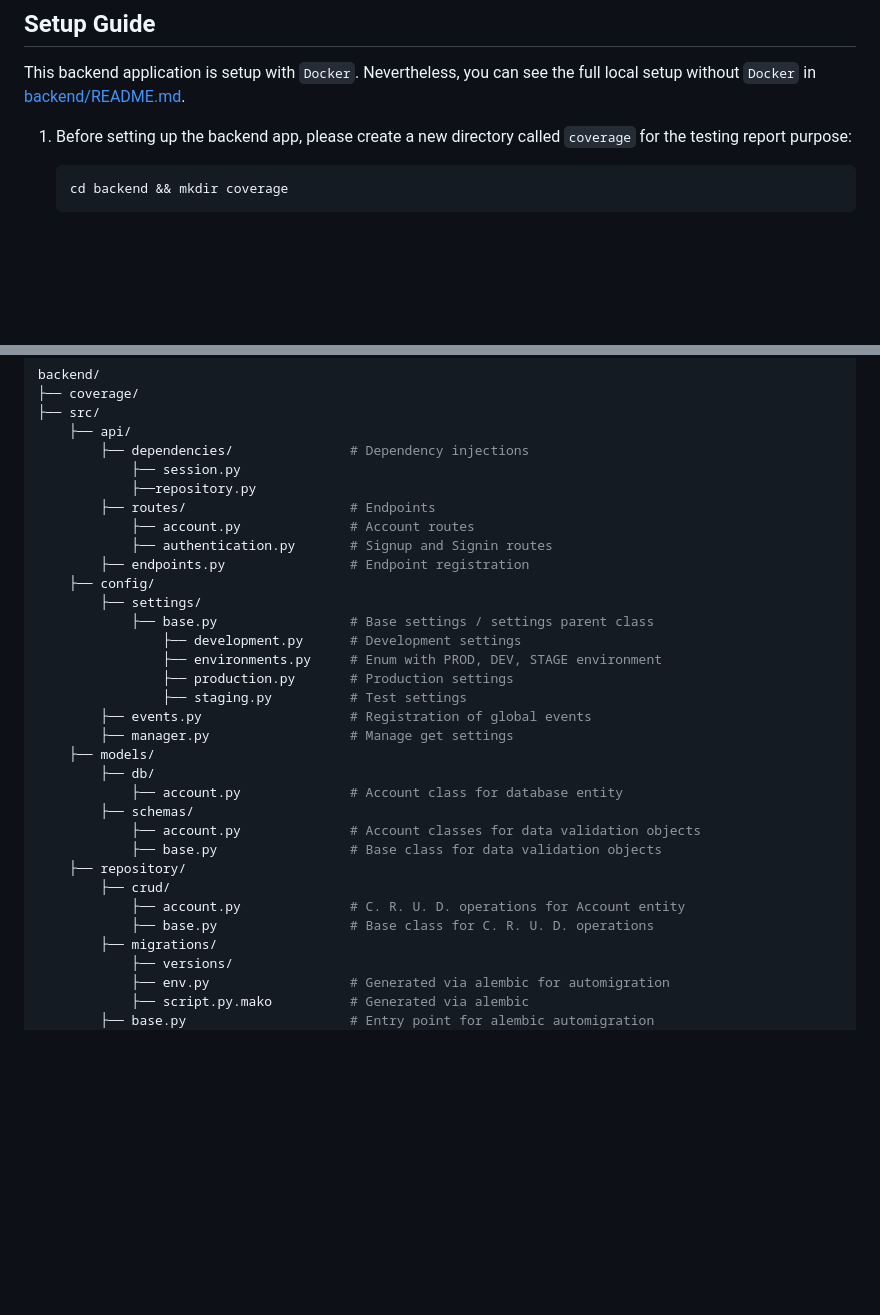
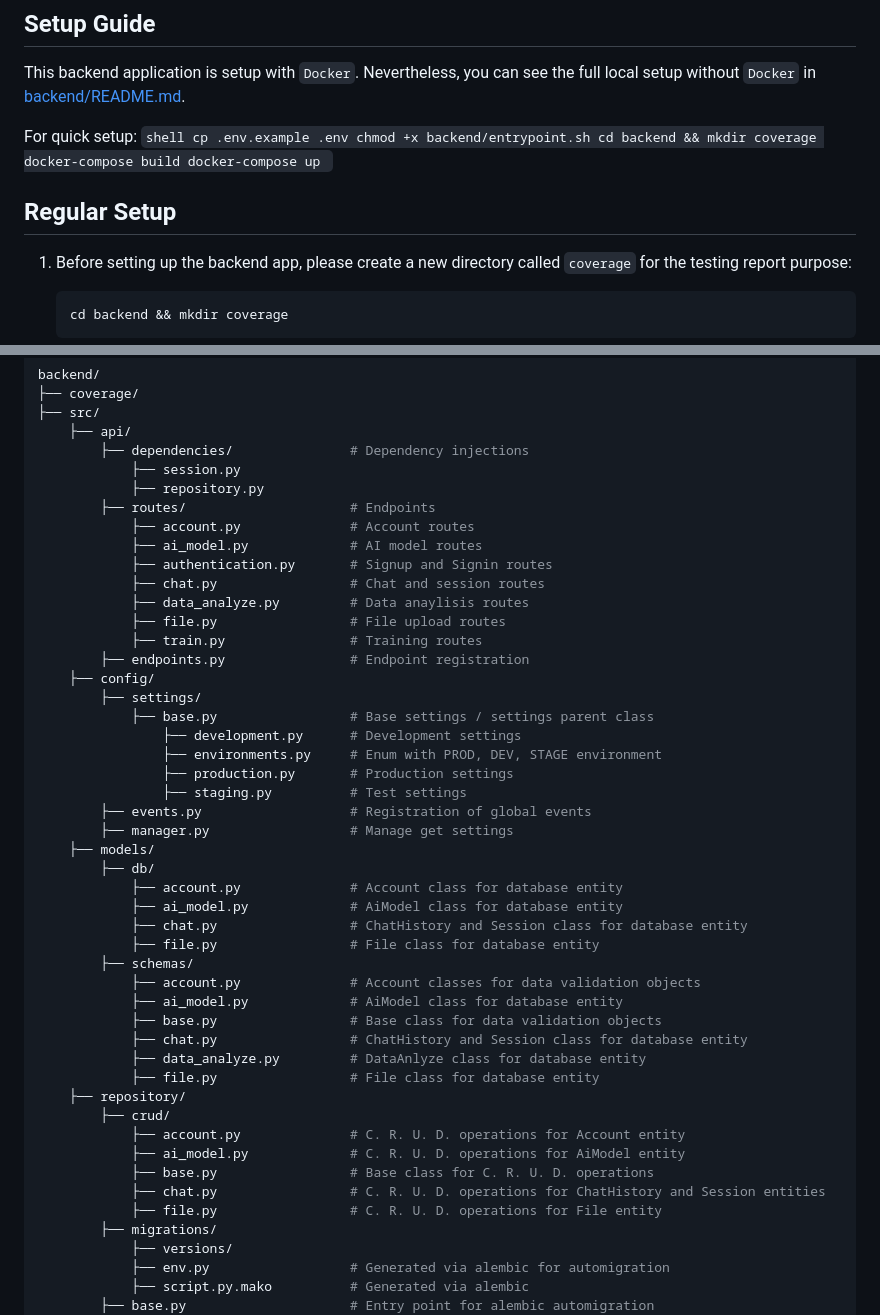
Before and after one commit to SkywardAI/kirin, a Markdown page: README.md, 2 parts joined by grey strips. Drawn GitHub-style; blank space fills up the shorter version.

Commit message:
feat:v0.1 details on readme
Signed-off-by: Micost <chuan.z@hotmail.com>

````diff
--- a/README.md
+++ b/README.md
@@ -110,6 +110,17 @@ For the team development environment:
 
 This backend application is setup with `Docker`. Nevertheless, you can see the full local setup without `Docker` in [backend/README.md](https://github.com/SkywardAI/chat-backend/blob/trunk/backend/README.md).
 
+For quick setup:
+    ```shell
+    cp .env.example .env
+    chmod +x backend/entrypoint.sh
+    cd backend && mkdir coverage
+    docker-compose build
+    docker-compose up
+    ```
+
+## Regular Setup
+
 1. Before setting up the backend app, please create a new directory called `coverage` for the testing report purpose:
    ```shell
    cd backend && mkdir coverage
@@ -215,10 +226,15 @@ backend/
     ├── api/
         ├── dependencies/               # Dependency injections
             ├── session.py
-            ├──repository.py
+            ├── repository.py
         ├── routes/                     # Endpoints
             ├── account.py              # Account routes
+            ├── ai_model.py             # AI model routes
             ├── authentication.py       # Signup and Signin routes
+            ├── chat.py                 # Chat and session routes
+            ├── data_analyze.py         # Data anaylisis routes
+            ├── file.py                 # File upload routes
+            ├── train.py                # Training routes
         ├── endpoints.py                # Endpoint registration
     ├── config/
         ├── settings/
@@ -232,13 +248,23 @@ backend/
     ├── models/
         ├── db/
             ├── account.py              # Account class for database entity
+            ├── ai_model.py             # AiModel class for database entity
+            ├── chat.py                 # ChatHistory and Session class for database entity
+            ├── file.py                 # File class for database entity
         ├── schemas/
             ├── account.py              # Account classes for data validation objects
+            ├── ai_model.py             # AiModel class for database entity
             ├── base.py                 # Base class for data validation objects
+            ├── chat.py                 # ChatHistory and Session class for database entity
+            ├── data_analyze.py         # DataAnlyze class for database entity
+            ├── file.py                 # File class for database entity
     ├── repository/
         ├── crud/
             ├── account.py              # C. R. U. D. operations for Account entity
+            ├── ai_model.py             # C. R. U. D. operations for AiModel entity
             ├── base.py                 # Base class for C. R. U. D. operations
+            ├── chat.py                 # C. R. U. D. operations for ChatHistory and Session entities
+            ├── file.py                 # C. R. U. D. operations for File entity
         ├── migrations/
             ├── versions/
             ├── env.py                  # Generated via alembic for automigration
````
Also changed, not shown: other parts of README.md (+1 -1 lines).
